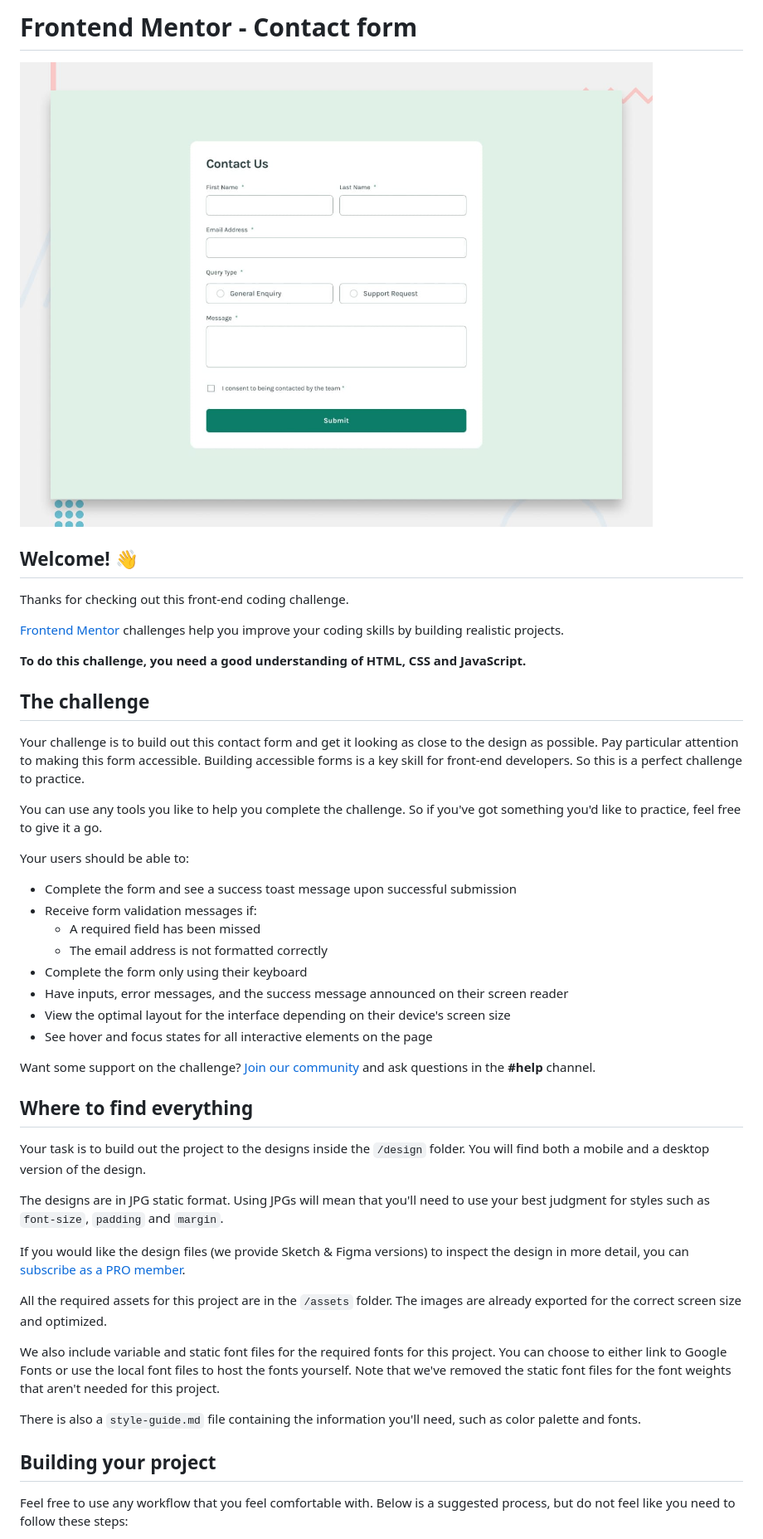
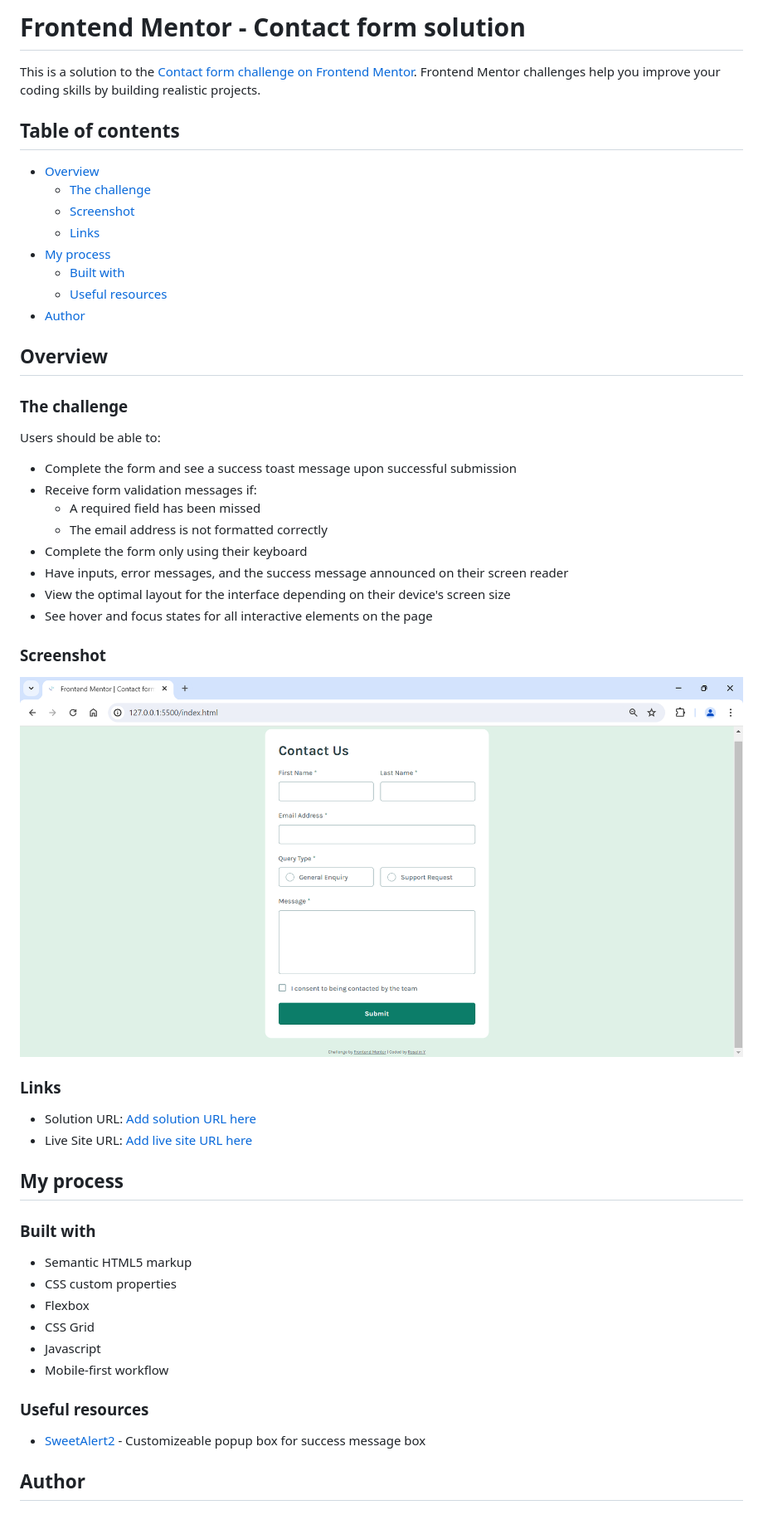
Before and after one commit to Vanillatte68/contact-form, a Markdown page: README.md, the part around the change printed below. Shown: that part at 83% size. Drawn GitHub-style; pictures changed too: screenshot.png (added); blank space fills up the shorter version.

```diff
--- a/README.md
+++ b/README.md
@@ -1,22 +1,23 @@
-# Frontend Mentor - Contact form
+# Frontend Mentor - Contact form solution
 
-![Design preview for the Contact form coding challenge](./design/desktop-preview.jpg)
+This is a solution to the [Contact form challenge on Frontend Mentor](https://www.frontendmentor.io/challenges/contact-form--G-hYlqKJj). Frontend Mentor challenges help you improve your coding skills by building realistic projects.
 
-## Welcome! 👋
+## Table of contents
 
-Thanks for checking out this front-end coding challenge.
+- [Overview](#overview)
+  - [The challenge](#the-challenge)
+  - [Screenshot](#screenshot)
+  - [Links](#links)
+- [My process](#my-process)
+  - [Built with](#built-with)
+  - [Useful resources](#useful-resources)
+- [Author](#author)
 
-[Frontend Mentor](https://www.frontendmentor.io) challenges help you improve your coding skills by building realistic projects.
+## Overview
 
-**To do this challenge, you need a good understanding of HTML, CSS and JavaScript.**
+### The challenge
 
-## The challenge
-
-Your challenge is to build out this contact form and get it looking as close to the design as possible. Pay particular attention to making this form accessible. Building accessible forms is a key skill for front-end developers. So this is a perfect challenge to practice.
-
-You can use any tools you like to help you complete the challenge. So if you've got something you'd like to practice, feel free to give it a go.
-
-Your users should be able to:
+Users should be able to:
 
 - Complete the form and see a success toast message upon successful submission
 - Receive form validation messages if:
@@ -27,23 +28,29 @@ Your users should be able to:
 - View the optimal layout for the interface depending on their device's screen size
 - See hover and focus states for all interactive elements on the page
 
-Want some support on the challenge? [Join our community](https://www.frontendmentor.io/community) and ask questions in the **#help** channel.
+### Screenshot
 
-## Where to find everything
+![](./screenshot.png)
 
-Your task is to build out the project to the designs inside the `/design` folder. You will find both a mobile and a desktop version of the design.
+### Links
 
-The designs are in JPG static format. Using JPGs will mean that you'll need to use your best judgment for styles such as `font-size`, `padding` and `margin`.
+- Solution URL: [Add solution URL here](https://www.frontendmentor.io/solutions/contact-form-html-css-javascript-FFH0Zt7dyB)
+- Live Site URL: [Add live site URL here](https://vanillatte68.github.io/contact-form/)
 
-If you would like the design files (we provide Sketch & Figma versions) to inspect the design in more detail, you can [subscribe as a PRO member](https://www.frontendmentor.io/pro).
+## My process
 
-All the required assets for this project are in the `/assets` folder. The images are already exported for the correct screen size and optimized.
+### Built with
 
-We also include variable and static font files for the required fonts for this project. You can choose to either link to Google Fonts or use the local font files to host the fonts yourself. Note that we've removed the static font files for the font weights that aren't needed for this project.
+- Semantic HTML5 markup
+- CSS custom properties
+- Flexbox
+- CSS Grid
+- Javascript
+- Mobile-first workflow
 
-There is also a `style-guide.md` file containing the information you'll need, such as color palette and fonts.
+### Useful resources
 
-## Building your project
+- [SweetAlert2](https://sweetalert2.github.io/) - Customizeable popup box for success message box
 
-Feel free to use any workflow that you feel comfortable with. Below is a suggested process, but do not feel like you need to follow these steps:
+## Author
 
```
Also changed, not shown: other parts of README.md (+1 -51 lines), 1 other file.
